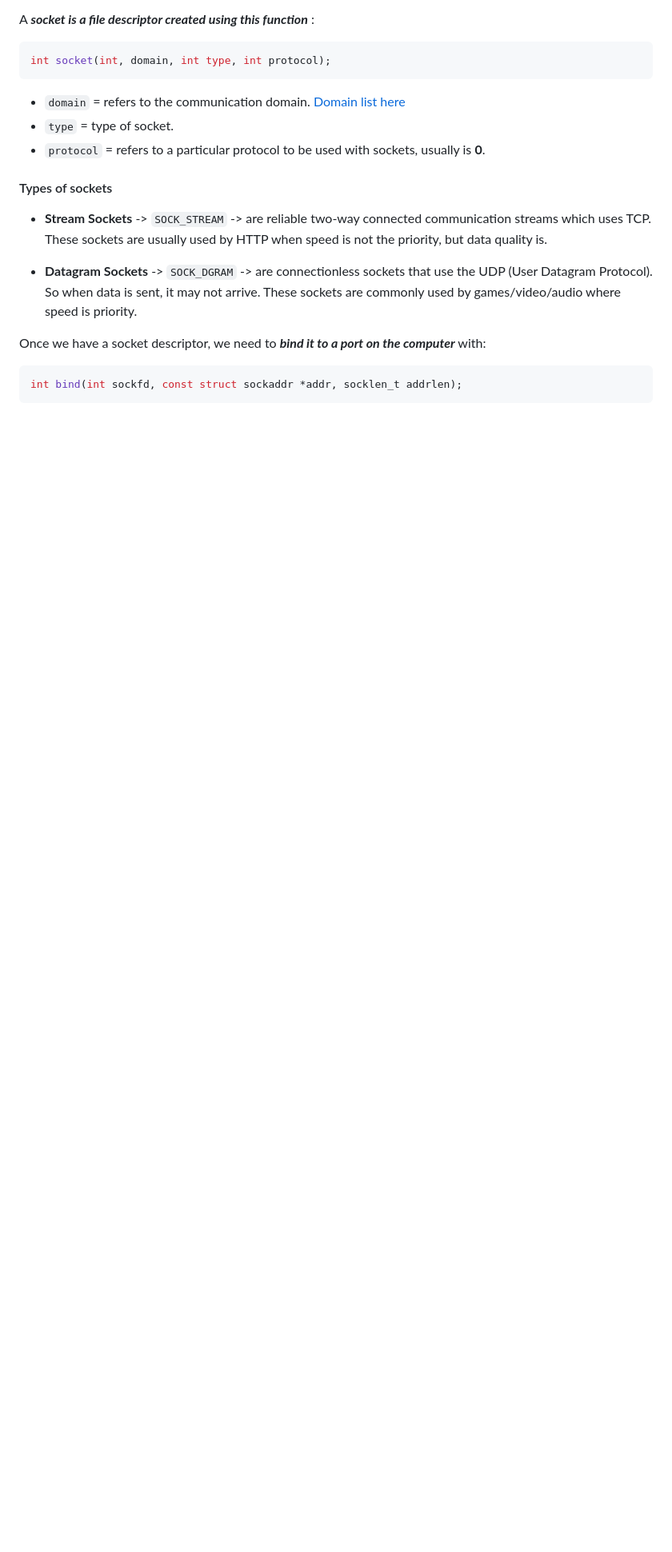
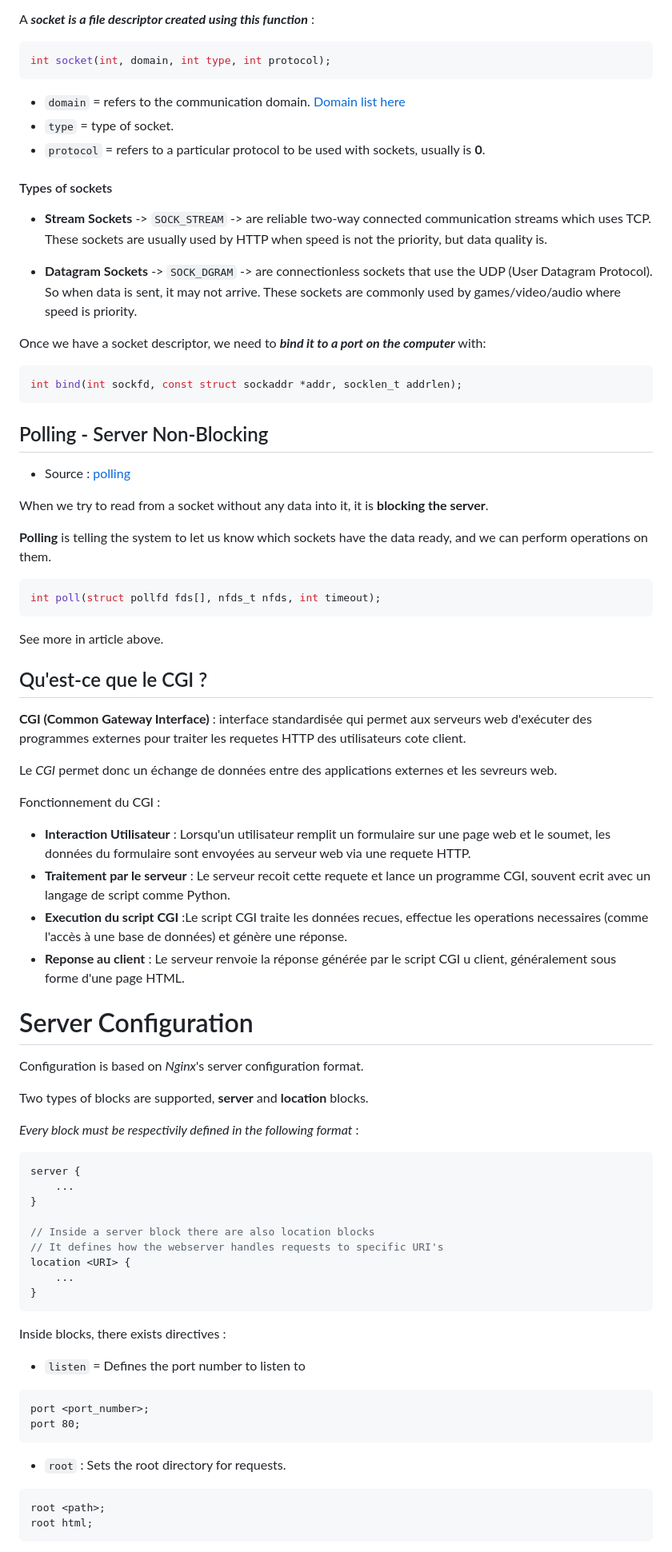
Before and after one commit to litchicoding/webserv, a Markdown page: documentation.md, the part around one of its changes. Shown at 80% size. Rendered like a GitHub page; blank space fills up the shorter version.

Commit message:
added documentation

````diff
--- a/documentation.md
+++ b/documentation.md
@@ -179,4 +181,64 @@ Once we have a socket descriptor, we need to ***bind it to a port on the compute
 int	bind(int sockfd, const struct sockaddr *addr, socklen_t addrlen);
 ```
 
-#
+## Polling - Server Non-Blocking
+
+- Source : [polling](https://hackmd.io/@laian/SJZHcOsmT#Polling)
+
+When we try to read from a socket without any data into it, it is **blocking the server**.
+
+**Polling** is telling the system to let us know which sockets have the data ready, and we can perform operations on them.
+
+```cpp
+int poll(struct pollfd fds[], nfds_t nfds, int timeout);
+```
+
+See more in article above.
+
+## Qu'est-ce que le CGI ?
+
+**CGI (Common Gateway Interface)** : interface standardisée qui permet aux serveurs web d'exécuter des programmes externes pour traiter les requetes HTTP des utilisateurs cote client.
+
+Le *CGI* permet donc un échange de données entre des applications externes et les sevreurs web.
+
+Fonctionnement du CGI :
+- **Interaction Utilisateur** : Lorsqu'un utilisateur remplit un formulaire sur une page web et le soumet, les données du formulaire sont envoyées au serveur web via une requete HTTP.
+- **Traitement par le serveur** : Le serveur recoit cette requete et lance un programme CGI, souvent ecrit avec un langage de script comme Python.
+- **Execution du script CGI** :Le script CGI traite les données recues, effectue les operations necessaires (comme l'accès à une base de données) et génère une réponse.
+- **Reponse au client** : Le serveur renvoie la réponse générée par le script CGI u client, généralement sous forme d'une page HTML.
+
+
+# Server Configuration
+
+Configuration is based on *Nginx*'s server configuration format.
+
+Two types of blocks are supported, **server** and **location** blocks.
+
+*Every block must be respectivily defined in the following format* :
+
+```cpp
+server {
+	...
+}
+
+// Inside a server block there are also location blocks
+// It defines how the webserver handles requests to specific URI's
+location <URI> {
+	...
+}
+```
+
+Inside blocks, there exists directives :
+
+- `listen` = Defines the port number to listen to
+```html
+port <port_number>;
+port 80;
+```
+
+- `root` : Sets the root directory for requests.
+```html
+root <path>;
+root html;
+```
+
````
Also changed, not shown: other parts of documentation.md (+35 -0 lines).
